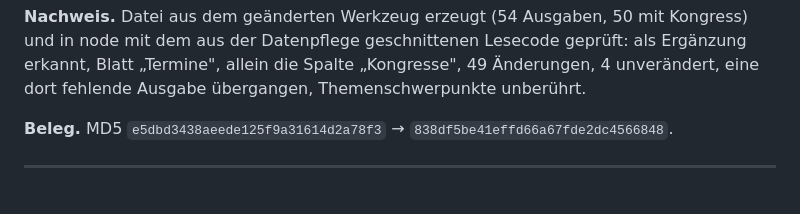
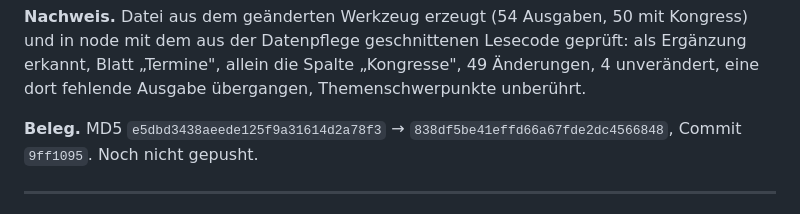
Before and after one commit to Barings1995/jahresvorschau, a Markdown page: Änderungslog_Jahresvorschau.md, the part around the change. Drawn GitHub-style.

Commit message:
Log: Commit-Kennung zum Eintrag Ergaenzungsdatei
Co-Authored-By: Claude Opus 5 <noreply@anthropic.com>

```diff
--- a/Änderungslog_Jahresvorschau.md
+++ b/Änderungslog_Jahresvorschau.md
@@ -47,7 +47,7 @@ und in node mit dem aus der Datenpflege geschnittenen Lesecode geprüft: als Erg
 erkannt, Blatt „Termine", allein die Spalte „Kongresse", 49 Änderungen, 4 unverändert,
 eine dort fehlende Ausgabe übergangen, Themenschwerpunkte unberührt.
 
-**Beleg.** MD5 `e5dbd3438aeede125f9a31614d2a78f3` → `838df5be41effd66a67fde2dc4566848`.
+**Beleg.** MD5 `e5dbd3438aeede125f9a31614d2a78f3` → `838df5be41effd66a67fde2dc4566848`, Commit `9ff1095`. Noch nicht gepusht.
 
 ---
 
```
